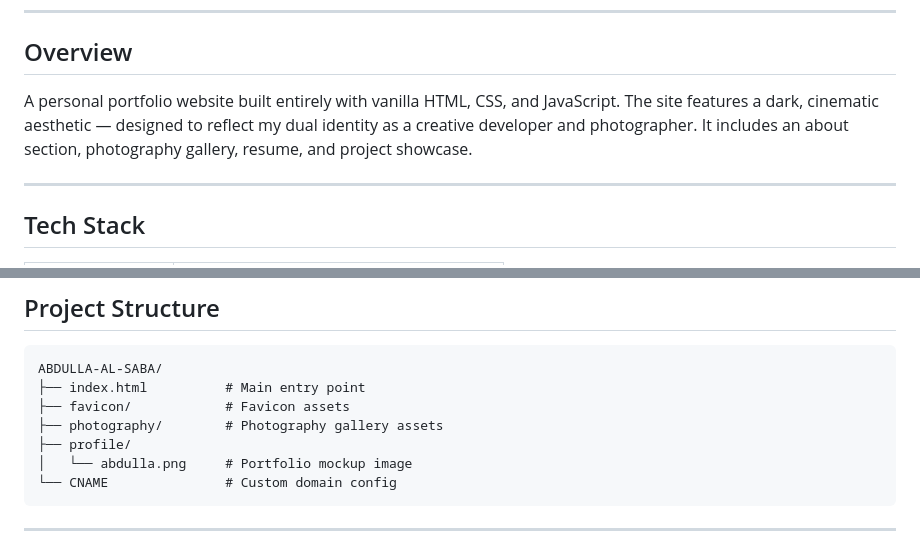
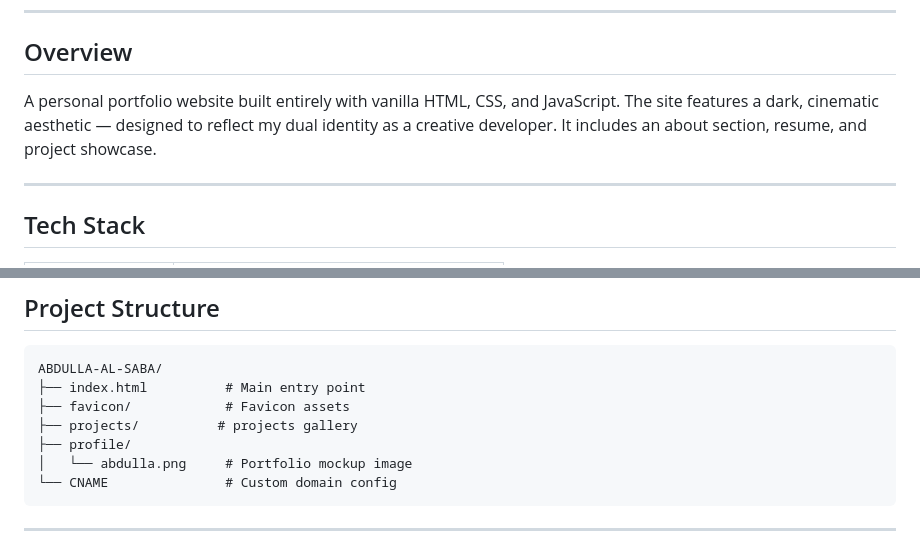
Before and after one commit to abdullah-alsaba/ABDULLAH-AL-SABA, a Markdown page: README.md, 2 parts joined by grey strips. Rendered like a GitHub page.

```diff
--- a/README.md
+++ b/README.md
@@ -15,7 +15,7 @@
 
 ## Overview
 
-A personal portfolio website built entirely with vanilla HTML, CSS, and JavaScript. The site features a dark, cinematic aesthetic — designed to reflect my dual identity as a creative developer and photographer. It includes an about section, photography gallery, resume, and project showcase.
+A personal portfolio website built entirely with vanilla HTML, CSS, and JavaScript. The site features a dark, cinematic aesthetic — designed to reflect my dual identity as a creative developer. It includes an about section, resume, and project showcase.
 
 ---
 
@@ -92,7 +92,7 @@ python -m http.server 8000
 ABDULLA-AL-SABA/
 ├── index.html          # Main entry point
 ├── favicon/            # Favicon assets
-├── photography/        # Photography gallery assets
+├── projects/          # projects gallery
 ├── profile/
 │   └── abdulla.png     # Portfolio mockup image
 └── CNAME               # Custom domain config
```
